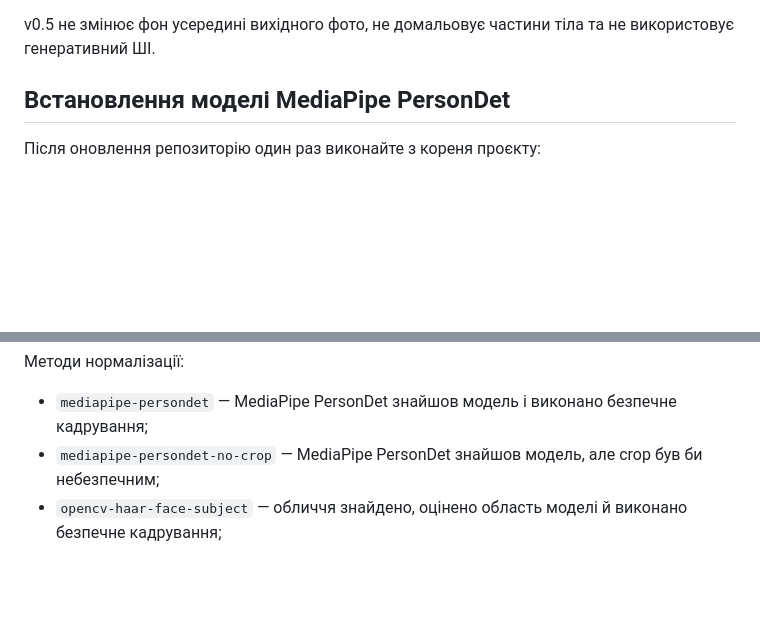
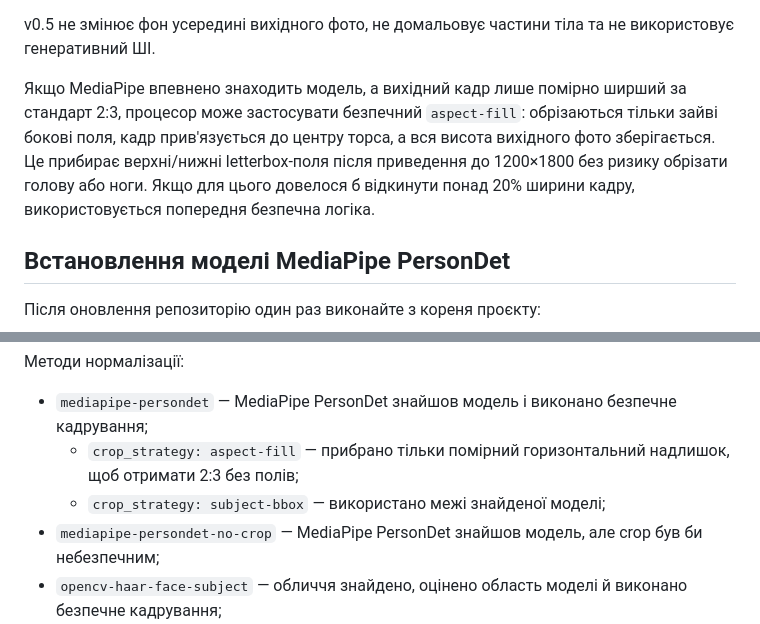
Before and after one commit to alchin07/Anabelka, a Markdown page: tools/image-processor/README.md, 2 parts joined by grey strips. Rendered like a GitHub page; blank space fills up the shorter version.

Commit message:
Document MediaPipe aspect-fill crop

```diff
--- a/tools/image-processor/README.md
+++ b/tools/image-processor/README.md
@@ -19,6 +19,8 @@
 Профіль `model-normalize-v2` додає до базової геометричної стандартизації консервативне вирівнювання масштабу моделі. Основний детектор — Apache-2.0 модель MediaPipe PersonDet з OpenCV Zoo. Якщо локальна ONNX-модель ще не встановлена або не знаходить людину, процесор переходить до резервів OpenCV Haar Face, а потім HOG Person. Процесор може обрізати тільки зайвий фон навколо виявленої моделі, зберігаючи її із запасом. Якщо розпізнавання немає або безпечний crop неможливий, використовується `standard-canvas-fallback`.
 
 v0.5 не змінює фон усередині вихідного фото, не домальовує частини тіла та не використовує генеративний ШІ.
+
+Якщо MediaPipe впевнено знаходить модель, а вихідний кадр лише помірно ширший за стандарт 2:3, процесор може застосувати безпечний `aspect-fill`: обрізаються тільки зайві бокові поля, кадр прив'язується до центру торса, а вся висота вихідного фото зберігається. Це прибирає верхні/нижні letterbox-поля після приведення до 1200×1800 без ризику обрізати голову або ноги. Якщо для цього довелося б відкинути понад 20% ширини кадру, використовується попередня безпечна логіка.
 
 ## Встановлення моделі MediaPipe PersonDet
 
@@ -122,6 +124,8 @@ SHA-256 оригіналу, розміри й вагу source/master/thumb, шл
 
 Методи нормалізації:
 - `mediapipe-persondet` — MediaPipe PersonDet знайшов модель і виконано безпечне кадрування;
+  - `crop_strategy: aspect-fill` — прибрано тільки помірний горизонтальний надлишок, щоб отримати 2:3 без полів;
+  - `crop_strategy: subject-bbox` — використано межі знайденої моделі;
 - `mediapipe-persondet-no-crop` — MediaPipe PersonDet знайшов модель, але crop був би небезпечним;
 - `opencv-haar-face-subject` — обличчя знайдено, оцінено область моделі й виконано безпечне кадрування;
 - `opencv-haar-face-subject-no-crop` — обличчя знайдено, але crop був би небезпечним;
```
